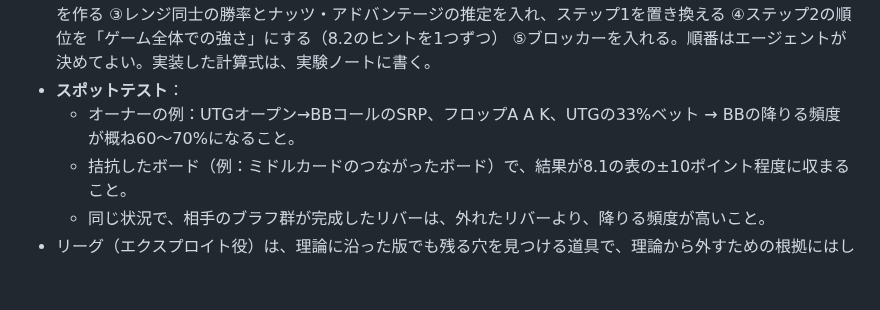
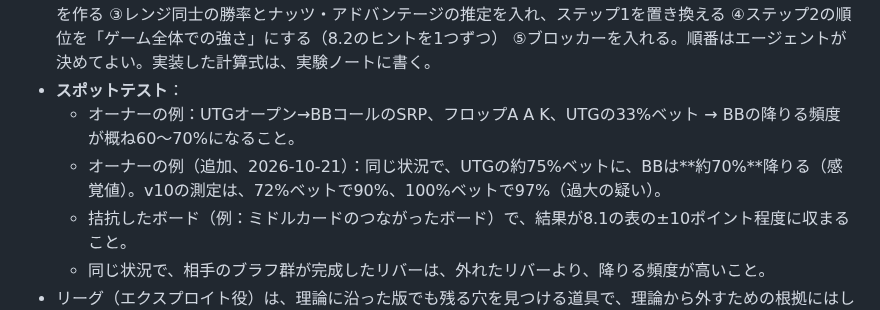
Before and after one commit to sho30647/6max-lab, a Markdown page: docs/bot-lab/policy.md, the part around the change. Drawn GitHub-style; blank space fills up the shorter version.

Commit message:
bot-lab方針書：AAKの75%ベットでBBは約70%降りる（オーナーの感覚値）を8.5に追加
Co-Authored-By: Claude Sonnet 5.5 <noreply@anthropic.com>
Claude-Session: https://claude.ai/code/session_01QzULyuaHpyTaLA83qMBeS4

```diff
--- a/docs/bot-lab/policy.md
+++ b/docs/bot-lab/policy.md
@@ -122,6 +122,7 @@
 - **進め方の目安（1ラウンド1論点）**：①精度の物差しを作り、今のv6を測る ②相手の「サイズ別のベットレンジ」を作る ③レンジ同士の勝率とナッツ・アドバンテージの推定を入れ、ステップ1を置き換える ④ステップ2の順位を「ゲーム全体での強さ」にする（8.2のヒントを1つずつ） ⑤ブロッカーを入れる。順番はエージェントが決めてよい。実装した計算式は、実験ノートに書く。
 - **スポットテスト**：
   - オーナーの例：UTGオープン→BBコールのSRP、フロップA A K、UTGの33%ベット → BBの降りる頻度が概ね60〜70%になること。
+  - オーナーの例（追加、2026-10-21）：同じ状況で、UTGの約75%ベットに、BBは**約70%**降りる（感覚値）。v10の測定は、72%ベットで90%、100%ベットで97%（過大の疑い）。
   - 拮抗したボード（例：ミドルカードのつながったボード）で、結果が8.1の表の±10ポイント程度に収まること。
   - 同じ状況で、相手のブラフ群が完成したリバーは、外れたリバーより、降りる頻度が高いこと。
 - リーグ（エクスプロイト役）は、理論に沿った版でも残る穴を見つける道具で、理論から外すための根拠にはしない。
```
